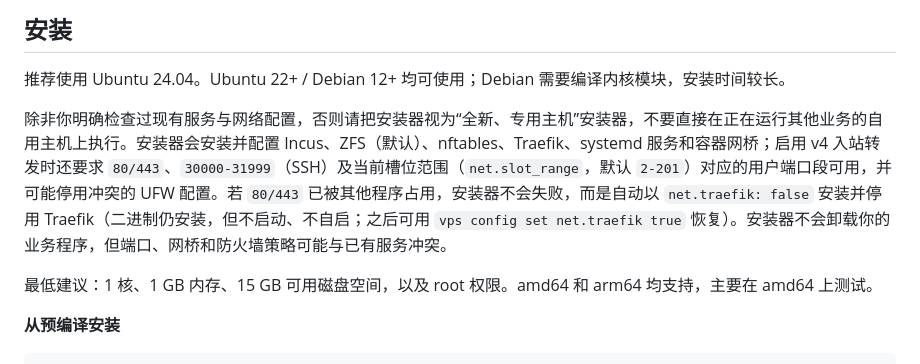
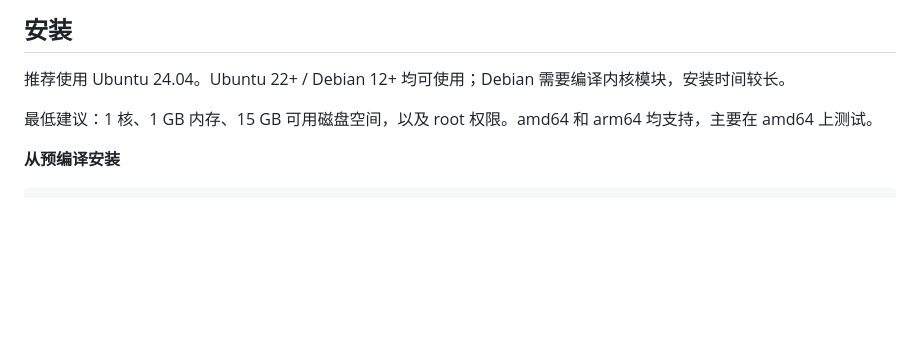
Before and after one commit to bluebluesoda/vpsmgr, a Markdown page: README.md, the part around the change. GitHub-like rendering; blank space fills up the shorter version.

```diff
--- a/README.md
+++ b/README.md
@@ -20,8 +20,6 @@
 ## 安装
 
 推荐使用 Ubuntu 24.04。Ubuntu 22+ / Debian 12+ 均可使用；Debian 需要编译内核模块，安装时间较长。
-
-除非你明确检查过现有服务与网络配置，否则请把安装器视为“全新、专用主机”安装器，不要直接在正在运行其他业务的自用主机上执行。安装器会安装并配置 Incus、ZFS（默认）、nftables、Traefik、systemd 服务和容器网桥；启用 v4 入站转发时还要求 `80/443`、`30000-31999`（SSH）及当前槽位范围（`net.slot_range`，默认 `2-201`）对应的用户端口段可用，并可能停用冲突的 UFW 配置。若 `80/443` 已被其他程序占用，安装器不会失败，而是自动以 `net.traefik: false` 安装并停用 Traefik（二进制仍安装，但不启动、不自启；之后可用 `vps config set net.traefik true` 恢复）。安装器不会卸载你的业务程序，但端口、网桥和防火墙策略可能与已有服务冲突。
 
 最低建议：1 核、1 GB 内存、15 GB 可用磁盘空间，以及 root 权限。amd64 和 arm64 均支持，主要在 amd64 上测试。
 
```
